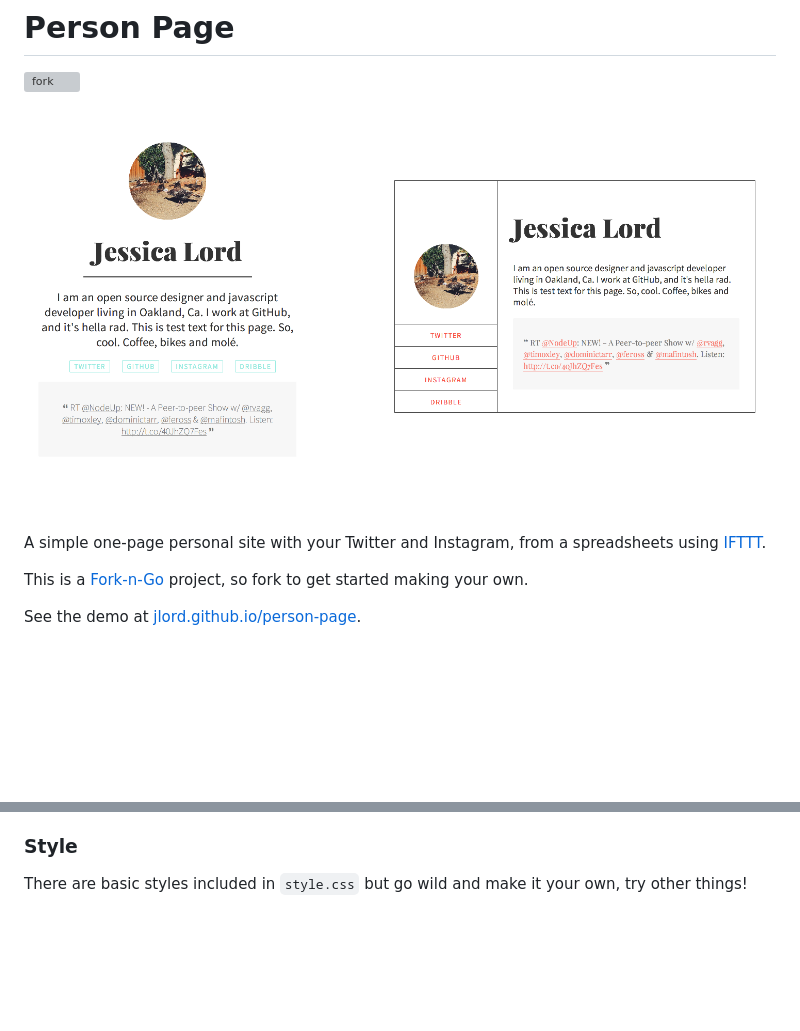
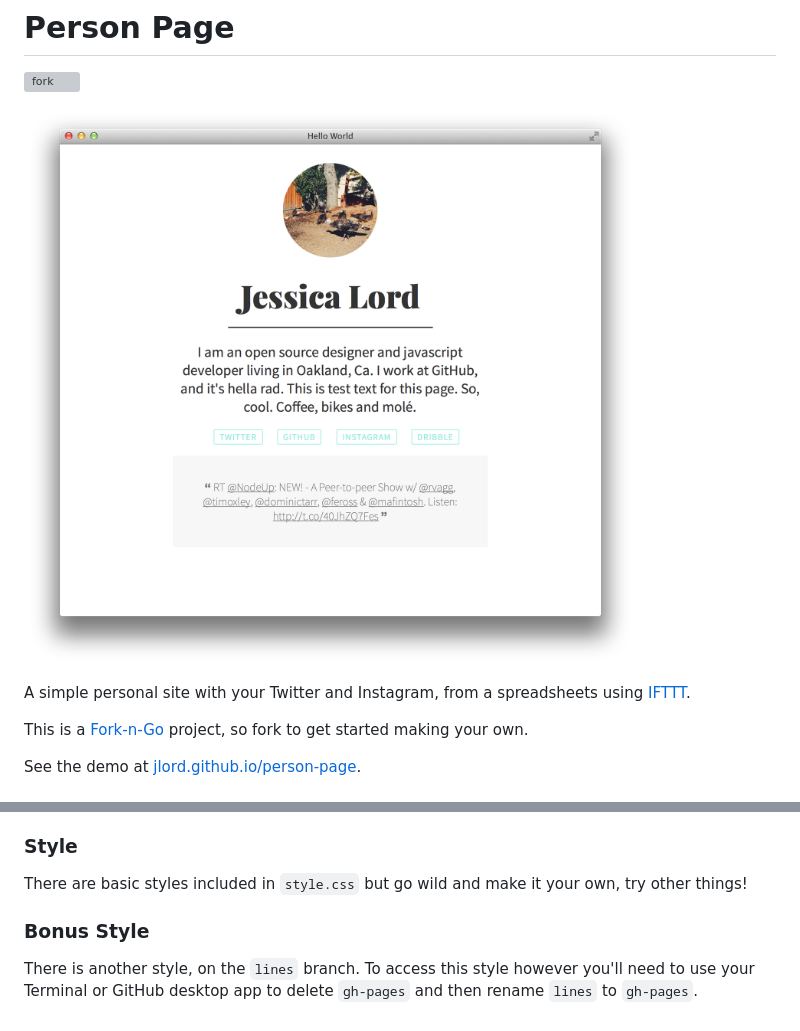
Before and after one commit to jlord/person-page, a Markdown page: README.md, 2 parts joined by grey strips. Drawn GitHub-style; pictures changed too: screenshot.png; blank space fills up the shorter version; grey boxes are pictures that could not be loaded.

Commit message:
update reamde

```diff
--- a/README.md
+++ b/README.md
@@ -4,7 +4,7 @@
 
 ![screenshot](screenshot.png)
 
-A simple one-page personal site with your Twitter and Instagram, from a spreadsheets using [IFTTT](http://www.ifttt.com).
+A simple personal site with your Twitter and Instagram, from a spreadsheets using [IFTTT](http://www.ifttt.com).
 
 This is a [Fork-n-Go](http://www.jlord.github.io/forkngo) project, so fork to get started making your own.
 
@@ -44,3 +44,7 @@ You can also give it any 'ol name and GitHub will host it using this patter: `us
 ### Style
 
 There are basic styles included in `style.css` but go wild and make it your own, try other things!
+
+### Bonus Style
+
+There is another style, on the `lines` branch. To access this style however you'll need to use your Terminal or GitHub desktop app to delete `gh-pages` and then rename `lines` to `gh-pages`.
```
